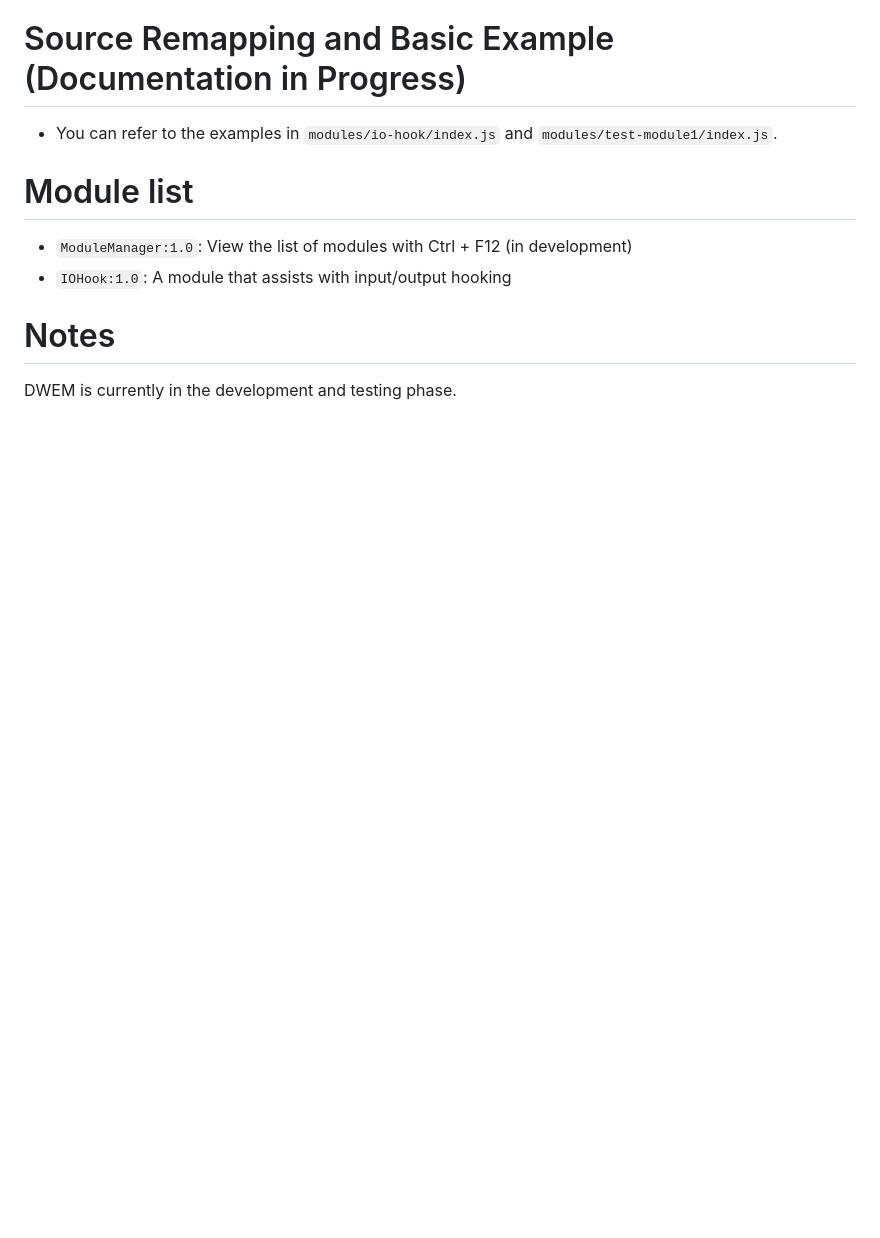
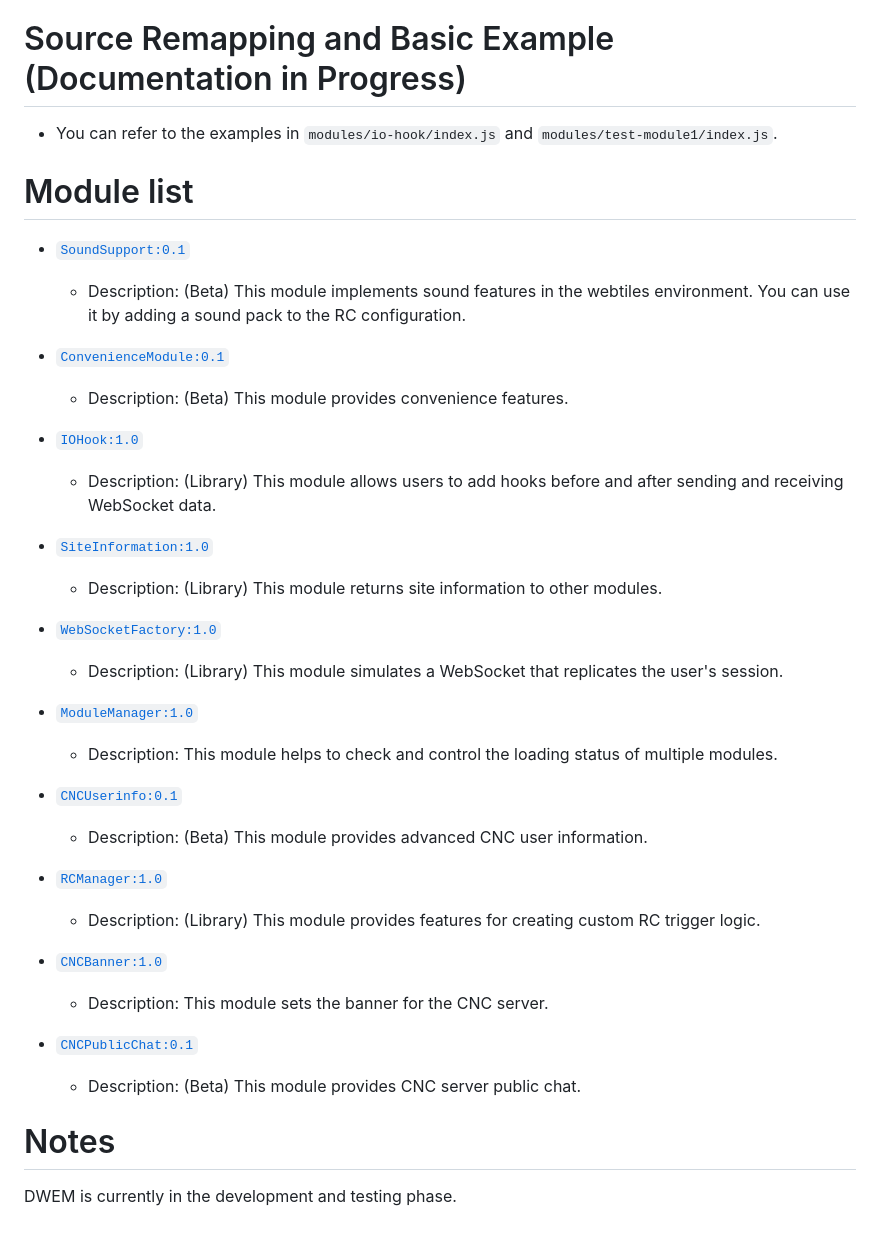
Before and after one commit to refracta/dcss-webtiles-extension-module, a Markdown page: README.md, the part around the change printed below. Drawn GitHub-style; blank space fills up the shorter version.

```diff
--- a/README.md
+++ b/README.md
@@ -75,8 +76,37 @@ export default class BasicModule {
 
 # Module list
 
-- `ModuleManager:1.0`: View the list of modules with Ctrl + F12 (in development)
-- `IOHook:1.0`: A module that assists with input/output hooking
+- [`SoundSupport:0.1`](modules/sound-support)
+    - Description: (Beta) This module implements sound features in the webtiles environment. You can use it by adding a
+      sound pack to the RC configuration.
+
+- [`ConvenienceModule:0.1`](modules/convenience-module)
+    - Description: (Beta) This module provides convenience features.
+
+- [`IOHook:1.0`](modules/io-hook)
+    - Description: (Library) This module allows users to add hooks before and after sending and receiving WebSocket
+      data.
+
+- [`SiteInformation:1.0`](modules/site-information)
+    - Description: (Library) This module returns site information to other modules.
+
+- [`WebSocketFactory:1.0`](modules/websocket-factory)
+    - Description: (Library) This module simulates a WebSocket that replicates the user's session.
+
+- [`ModuleManager:1.0`](modules/module-manager)
+    - Description: This module helps to check and control the loading status of multiple modules.
+
+- [`CNCUserinfo:0.1`](modules/cnc-userinfo)
+    - Description: (Beta) This module provides advanced CNC user information.
+
+- [`RCManager:1.0`](modules/rc-manager)
+    - Description: (Library) This module provides features for creating custom RC trigger logic.
+
+- [`CNCBanner:1.0`](modules/cnc-banner)
+    - Description: This module sets the banner for the CNC server.
+
+- [`CNCPublicChat:0.1`](modules/cnc-public-chat)
+    - Description: (Beta) This module provides CNC server public chat.
 
 # Notes
 
```
Also changed, not shown: other parts of README.md (+2 -1 lines), modules/convenience-module/README.md (added, +6 -0 lines).
